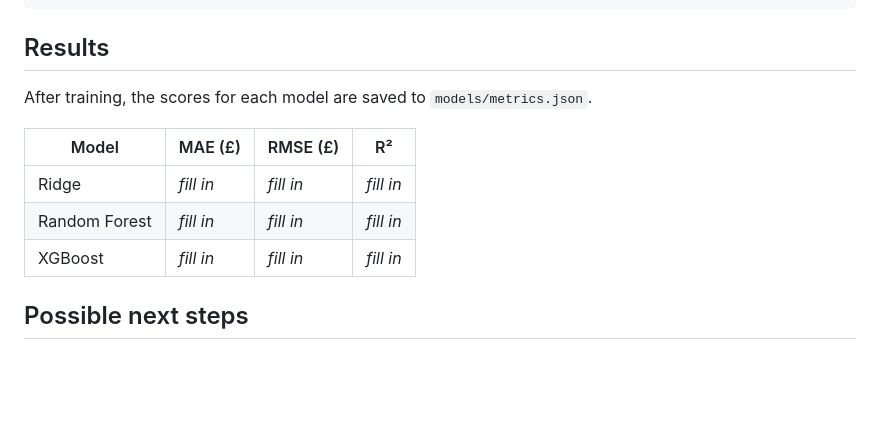
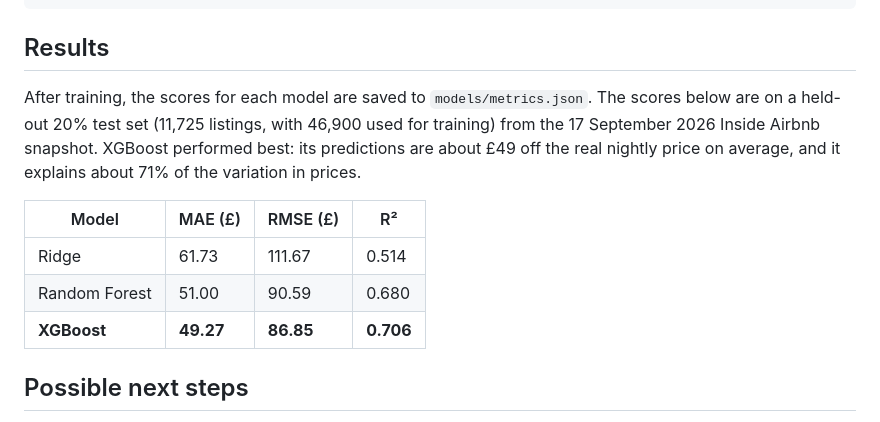
Before and after one commit to shobkro/london-airbnb-price-prediction, a Markdown page: README.md, the part around the change. Drawn GitHub-style; blank space fills up the shorter version.

```diff
--- a/README.md
+++ b/README.md
@@ -104,13 +104,13 @@ pytest
 
 ## Results
 
-After training, the scores for each model are saved to `models/metrics.json`.
+After training, the scores for each model are saved to `models/metrics.json`. The scores below are on a held-out 20% test set (11,725 listings, with 46,900 used for training) from the 17 September 2026 Inside Airbnb snapshot. XGBoost performed best: its predictions are about £49 off the real nightly price on average, and it explains about 71% of the variation in prices.
 
 | Model | MAE (£) | RMSE (£) | R² |
 |---|---|---|---|
-| Ridge | _fill in_ | _fill in_ | _fill in_ |
-| Random Forest | _fill in_ | _fill in_ | _fill in_ |
-| XGBoost | _fill in_ | _fill in_ | _fill in_ |
+| Ridge | 61.73 | 111.67 | 0.514 |
+| Random Forest | 51.00 | 90.59 | 0.680 |
+| **XGBoost** | **49.27** | **86.85** | **0.706** |
 
 ## Possible next steps
 
```
